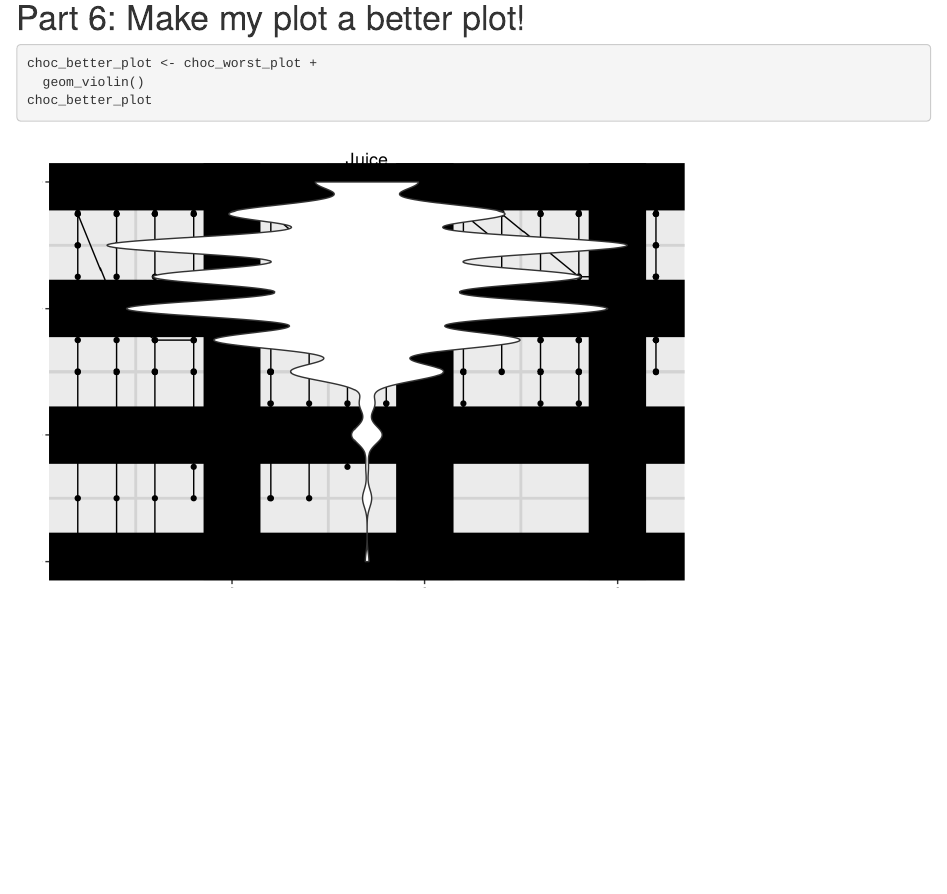
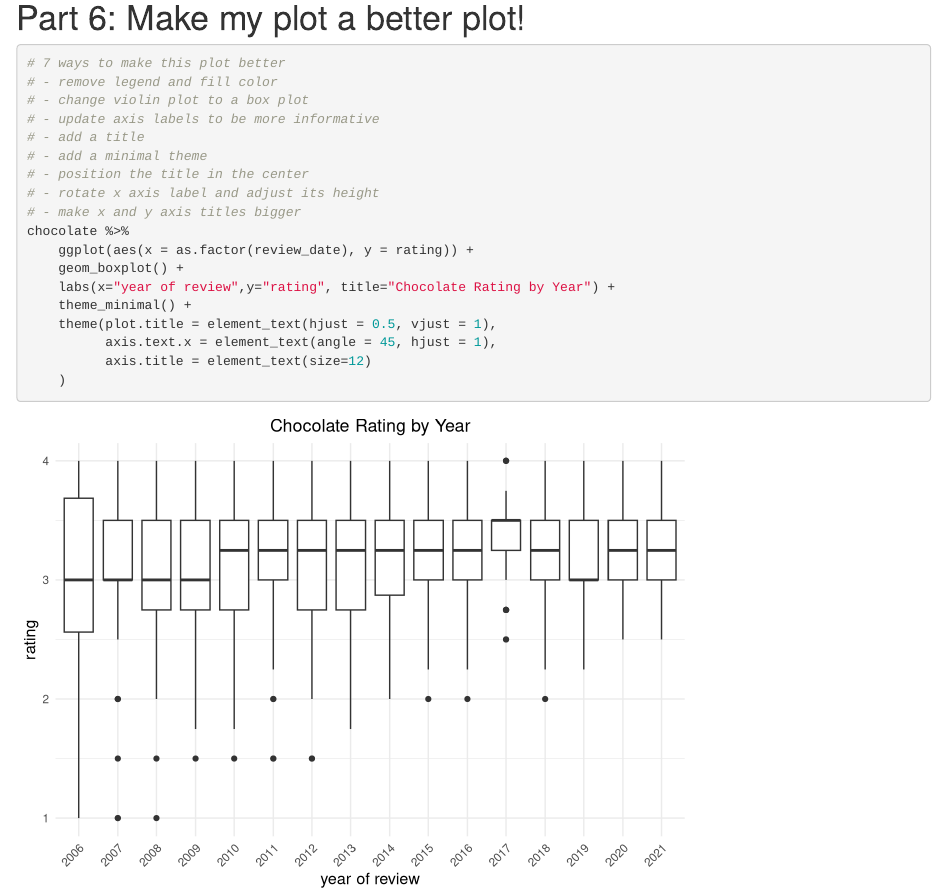
Before and after one commit to yuhanx-00/computing-project-1, an R Markdown document (index.Rmd): the page in a window 1100 px wide, from 11190 px down. Rendered offline with R 4.5, knitr and Pandoc, with nearby package versions; the gapminder table comes from the copy in Python's plotly package.

Commit message:
completed part 6

````diff
--- a/index.Rmd
+++ b/index.Rmd
@@ -293,7 +293,23 @@ choc_worst_plot
 
 # Part 6: Make my plot a better plot!
 ```{r}
-choc_better_plot <- choc_worst_plot +
-  geom_violin()
-choc_better_plot
+# 7 ways to make this plot better
+# - remove legend and fill color
+# - change violin plot to a box plot
+# - update axis labels to be more informative
+# - add a title
+# - add a minimal theme
+# - position the title in the center
+# - rotate x axis label and adjust its height
+# - make x and y axis titles bigger
+chocolate %>%
+    ggplot(aes(x = as.factor(review_date), y = rating)) +
+    geom_boxplot() +
+    labs(x="year of review",y="rating", title="Chocolate Rating by Year") +
+    theme_minimal() +
+    theme(plot.title = element_text(hjust = 0.5, vjust = 1),
+          axis.text.x = element_text(angle = 45, hjust = 1),
+          axis.title = element_text(size=12)
+    )
+
 ```
````
Also changed, not shown: index.html.
